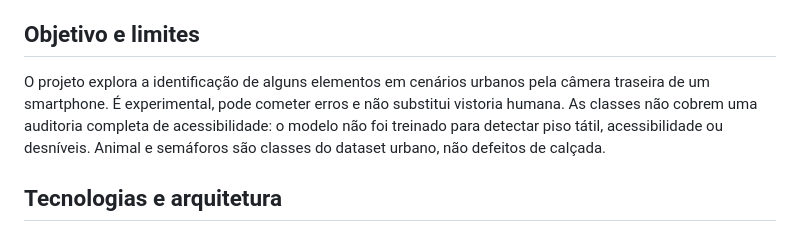
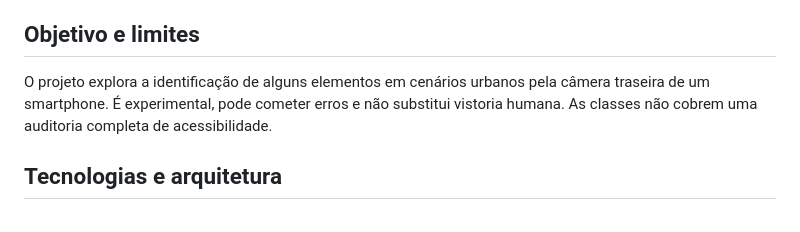
Before and after one commit to guidxs/auditoria-calcadas, a Markdown page: README.md, the part around the change. GitHub-like rendering.

Commit message:
Update project description in README
Removed mention of specific classes not covered by the model.

```diff
--- a/README.md
+++ b/README.md
@@ -4,7 +4,7 @@ Aplicação web experimental para demonstrar detecção de seis classes urbanas
 
 ## Objetivo e limites
 
-O projeto explora a identificação de alguns elementos em cenários urbanos pela câmera traseira de um smartphone. É experimental, pode cometer erros e não substitui vistoria humana. As classes não cobrem uma auditoria completa de acessibilidade: o modelo não foi treinado para detectar piso tátil, acessibilidade ou desníveis. Animal e semáforos são classes do dataset urbano, não defeitos de calçada.
+O projeto explora a identificação de alguns elementos em cenários urbanos pela câmera traseira de um smartphone. É experimental, pode cometer erros e não substitui vistoria humana. As classes não cobrem uma auditoria completa de acessibilidade.
 
 ## Tecnologias e arquitetura
 
```
